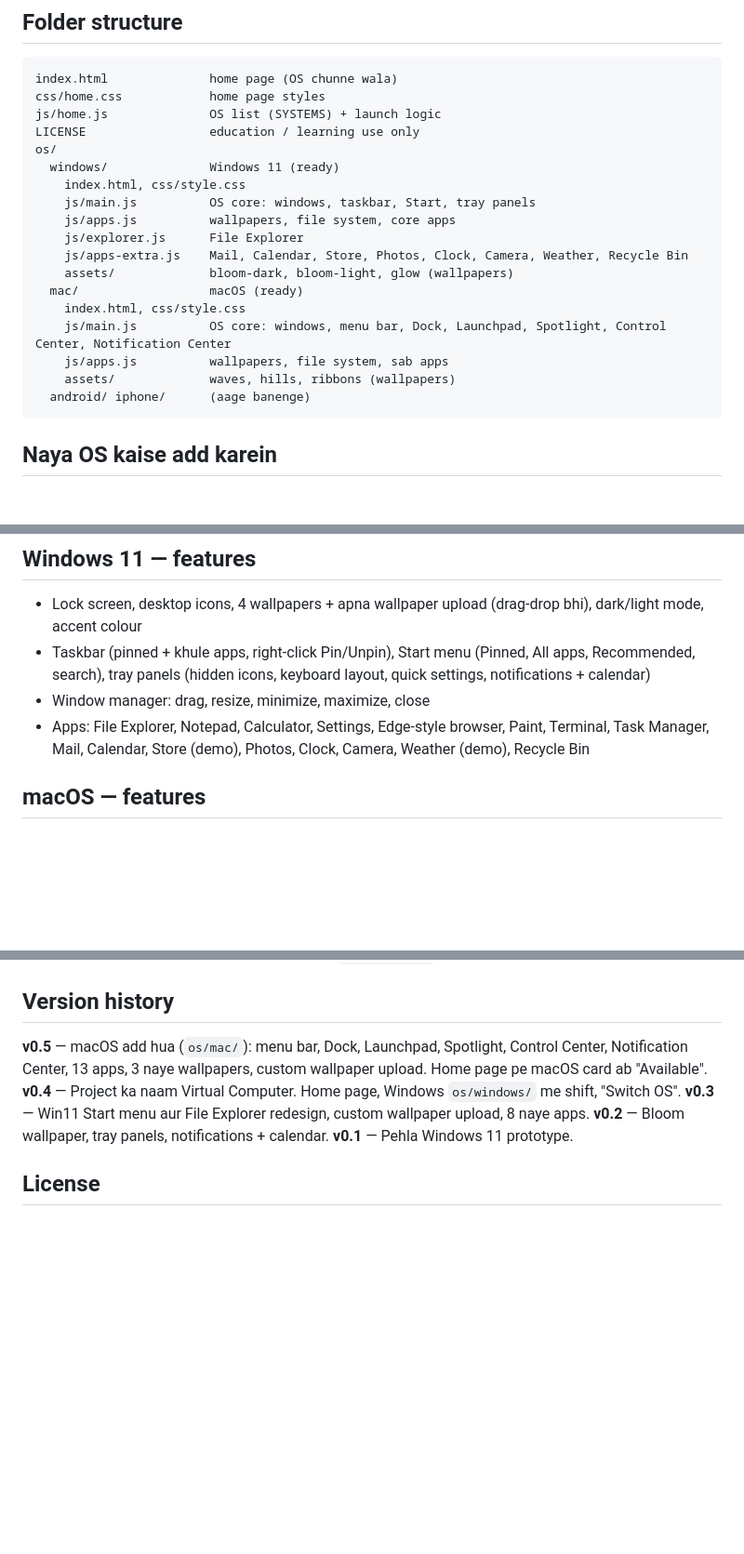
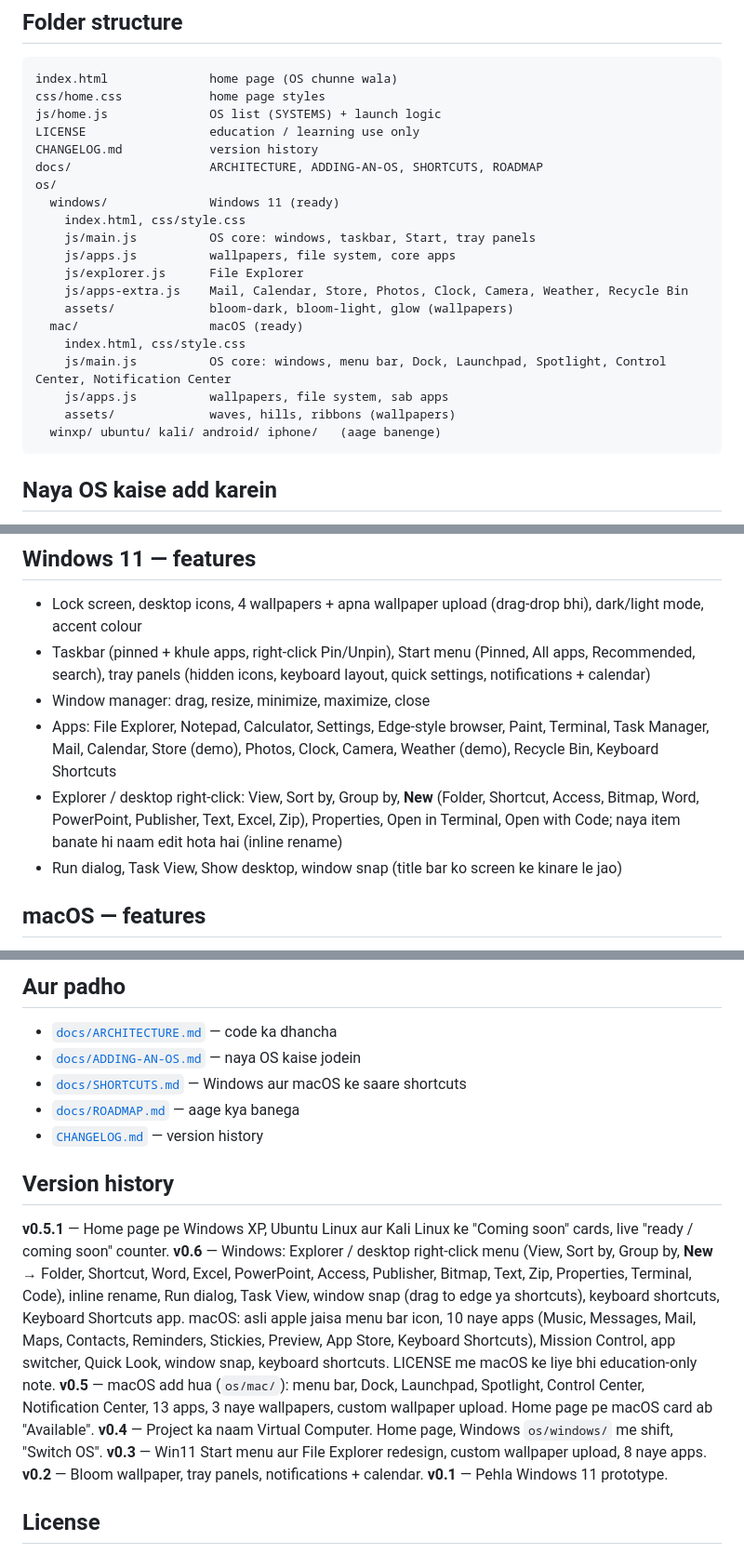
Before and after one commit to amirsohail100/Virtual-Computer, a Markdown page: README.md, 3 parts joined by grey strips. Shown at 93% size. GitHub-like rendering; blank space fills up the shorter version.

````diff
--- a/README.md
+++ b/README.md
@@ -28,6 +31,8 @@ index.html              home page (OS chunne wala)
 css/home.css            home page styles
 js/home.js              OS list (SYSTEMS) + launch logic
 LICENSE                 education / learning use only
+CHANGELOG.md            version history
+docs/                   ARCHITECTURE, ADDING-AN-OS, SHORTCUTS, ROADMAP
 os/
   windows/              Windows 11 (ready)
     index.html, css/style.css
@@ -41,7 +46,7 @@ os/
     js/main.js          OS core: windows, menu bar, Dock, Launchpad, Spotlight, Control Center, Notification Center
     js/apps.js          wallpapers, file system, sab apps
     assets/             waves, hills, ribbons (wallpapers)
-  android/ iphone/      (aage banenge)
+  winxp/ ubuntu/ kali/ android/ iphone/   (aage banenge)
 ```
 
 ## Naya OS kaise add karein
@@ -53,7 +58,9 @@ os/
 - Lock screen, desktop icons, 4 wallpapers + apna wallpaper upload (drag-drop bhi), dark/light mode, accent colour
 - Taskbar (pinned + khule apps, right-click Pin/Unpin), Start menu (Pinned, All apps, Recommended, search), tray panels (hidden icons, keyboard layout, quick settings, notifications + calendar)
 - Window manager: drag, resize, minimize, maximize, close
-- Apps: File Explorer, Notepad, Calculator, Settings, Edge-style browser, Paint, Terminal, Task Manager, Mail, Calendar, Store (demo), Photos, Clock, Camera, Weather (demo), Recycle Bin
+- Apps: File Explorer, Notepad, Calculator, Settings, Edge-style browser, Paint, Terminal, Task Manager, Mail, Calendar, Store (demo), Photos, Clock, Camera, Weather (demo), Recycle Bin, Keyboard Shortcuts
+- Explorer / desktop right-click: View, Sort by, Group by, **New** (Folder, Shortcut, Access, Bitmap, Word, PowerPoint, Publisher, Text, Excel, Zip), Properties, Open in Terminal, Open with Code; naya item banate hi naam edit hota hai (inline rename)
+- Run dialog, Task View, Show desktop, window snap (title bar ko screen ke kinare le jao)
 
 ## macOS — features
 - Login screen (koi bhi password chalega), menu bar (Apple menu, app menus File/Edit/View/Window/Help, status icons, date-time), Light / Dark mode, accent colour
@@ -68,4 +112,13 @@ os/
+## Aur padho
+- [`docs/ARCHITECTURE.md`](docs/ARCHITECTURE.md) — code ka dhancha
+- [`docs/ADDING-AN-OS.md`](docs/ADDING-AN-OS.md) — naya OS kaise jodein
+- [`docs/SHORTCUTS.md`](docs/SHORTCUTS.md) — Windows aur macOS ke saare shortcuts
+- [`docs/ROADMAP.md`](docs/ROADMAP.md) — aage kya banega
+- [`CHANGELOG.md`](CHANGELOG.md) — version history
+
 ## Version history
+**v0.5.1** — Home page pe Windows XP, Ubuntu Linux aur Kali Linux ke "Coming soon" cards, live "ready / coming soon" counter.
+**v0.6** — Windows: Explorer / desktop right-click menu (View, Sort by, Group by, **New** → Folder, Shortcut, Word, Excel, PowerPoint, Access, Publisher, Bitmap, Text, Zip, Properties, Terminal, Code), inline rename, Run dialog, Task View, window snap (drag to edge ya shortcuts), keyboard shortcuts, Keyboard Shortcuts app. macOS: asli apple jaisa menu bar icon, 10 naye apps (Music, Messages, Mail, Maps, Contacts, Reminders, Stickies, Preview, App Store, Keyboard Shortcuts), Mission Control, app switcher, Quick Look, window snap, keyboard shortcuts. LICENSE me macOS ke liye bhi education-only note.
 **v0.5** — macOS add hua (`os/mac/`): menu bar, Dock, Launchpad, Spotlight, Control Center, Notification Center, 13 apps, 3 naye wallpapers, custom wallpaper upload. Home page pe macOS card ab "Available".
 **v0.4** — Project ka naam Virtual Computer. Home page, Windows `os/windows/` me shift, "Switch OS".
 **v0.3** — Win11 Start menu aur File Explorer redesign, custom wallpaper upload, 8 naye apps.
````
Also changed, not shown: other parts of README.md (+41 -1 lines).
